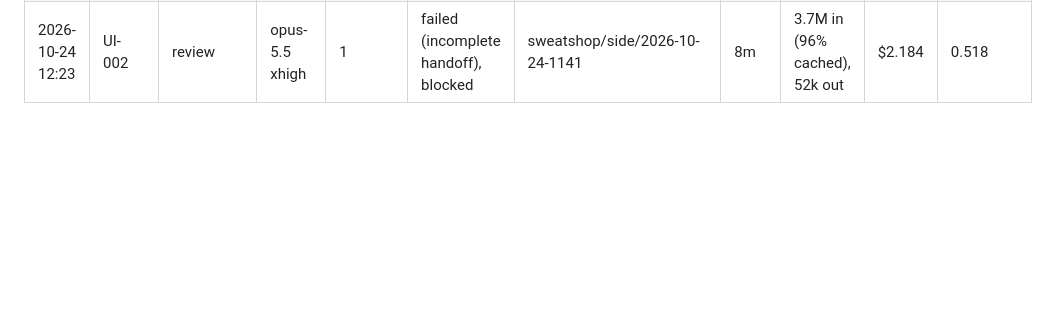
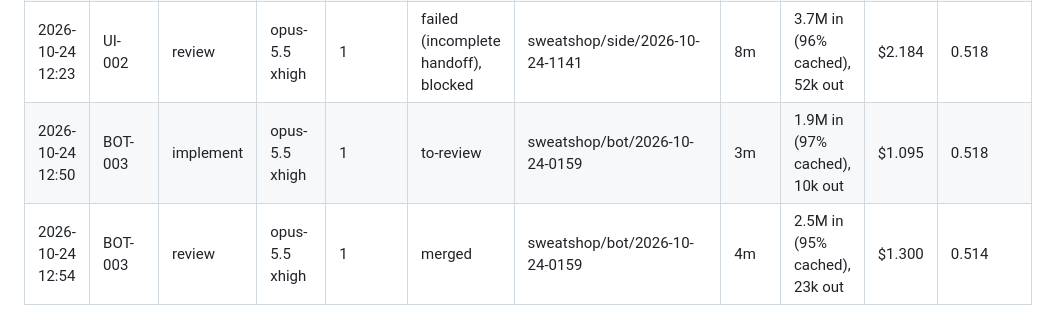
Before and after one commit to Laginho/P-Chess, a Markdown page: docs/run-log/run-log.md, the part around the change. Drawn GitHub-style; blank space fills up the shorter version.

```diff
--- a/docs/run-log/run-log.md
+++ b/docs/run-log/run-log.md
@@ -31,3 +31,5 @@
 | 2026-10-24 12:09 | CORE-006 | review | opus-5.5 xhigh | 2 | merged | sweatshop/side/2026-10-24-1141 | 7m | 3.5M in (96% cached), 36k out | $2.338 | 0.513 |
 | 2026-10-24 12:15 | UI-002 | implement | opus-5.5 high | 1 | to-review | sweatshop/side/2026-10-24-1141 | 6m | 3.0M in (97% cached), 29k out | $1.784 | 0.776 |
 | 2026-10-24 12:23 | UI-002 | review | opus-5.5 xhigh | 1 | failed (incomplete handoff), blocked | sweatshop/side/2026-10-24-1141 | 8m | 3.7M in (96% cached), 52k out | $2.184 | 0.518 |
+| 2026-10-24 12:50 | BOT-003 | implement | opus-5.5 xhigh | 1 | to-review | sweatshop/bot/2026-10-24-0159 | 3m | 1.9M in (97% cached), 10k out | $1.095 | 0.518 |
+| 2026-10-24 12:54 | BOT-003 | review | opus-5.5 xhigh | 1 | merged | sweatshop/bot/2026-10-24-0159 | 4m | 2.5M in (95% cached), 23k out | $1.300 | 0.514 |
```
Also changed, not shown: .scratch/interventions.md (+1 -0 lines), .scratch/reopen-attribution.md (+1 -0 lines).
